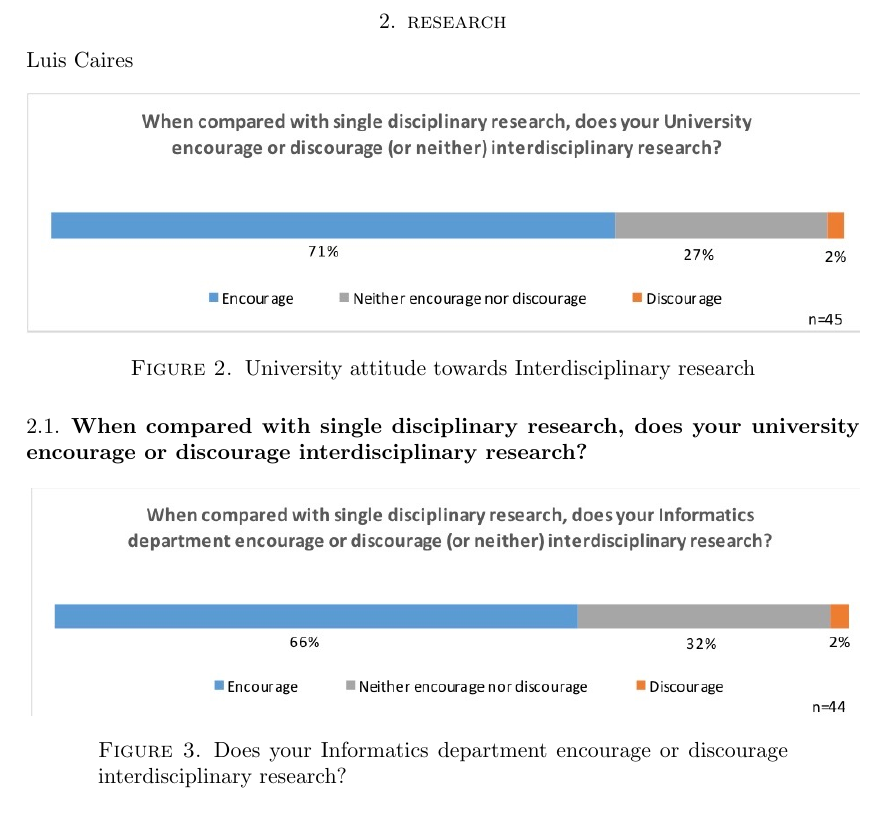
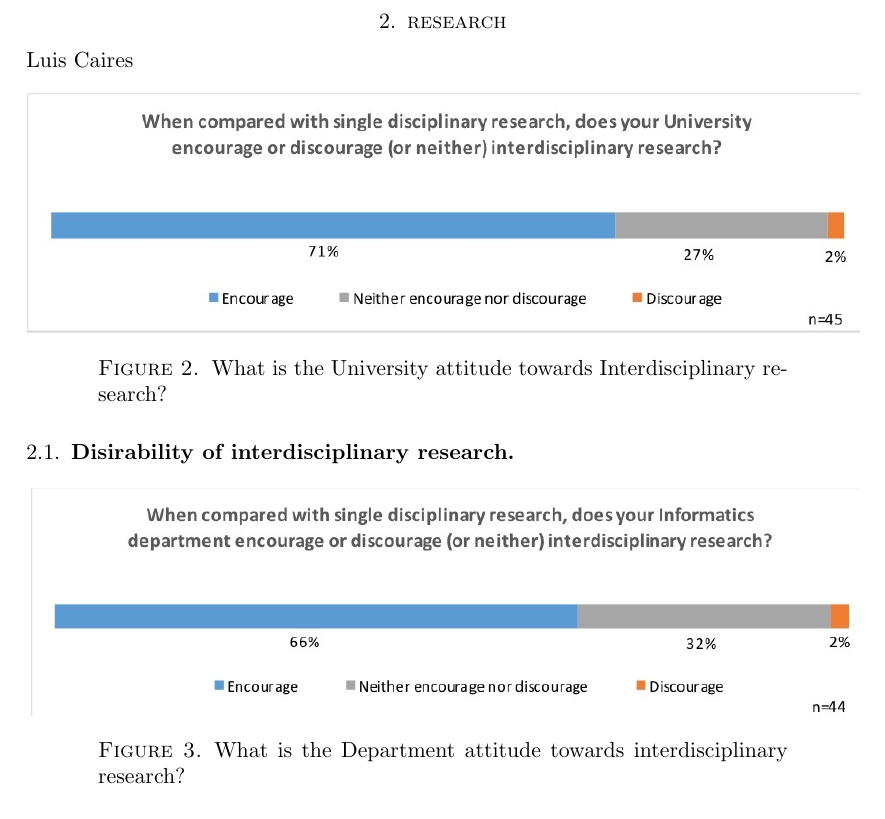
Before and after one commit to SusanEisenbach/IE-Wide-Role-Universities, a LaTeX paper (main.tex, which reads research.tex): part of page 2 of 18, cut so that both start at the same text. Compiled offline with pdfLaTeX.

Commit message:
Updated style of subheadings and captions

```diff
--- a/research.tex
+++ b/research.tex
@@ -2,12 +2,12 @@
 
 Luis Caires
 
-\subsection{When compared with single disciplinary research, does your university encourage or discourage interdisciplinary research?}
+\subsection{Disirability of interdisciplinary research}
 
 \begin{figure}[h]
 \centering
 \includegraphics[width = \linewidth]{charts/1a.jpg}
-\caption{University attitude towards Interdisciplinary research}
+\caption{What is the University attitude towards Interdisciplinary research?}
 \label{sect1:Uattitude}
 \end{figure}
 
@@ -17,7 +17,7 @@ Luis Caires
 \begin{figure}[h]
 \centering
 \includegraphics[width = \linewidth]{charts/1b.jpg}
-\caption{Does your Informatics department encourage or discourage interdisciplinary research? }
+\caption{What is the Department attitude towards interdisciplinary research?}
 \label{sect1:Dattitude}
 \end{figure}
 
```
